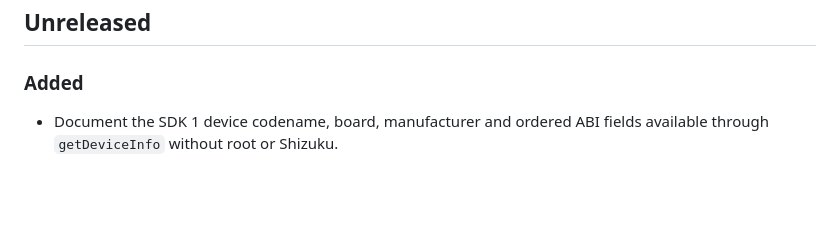
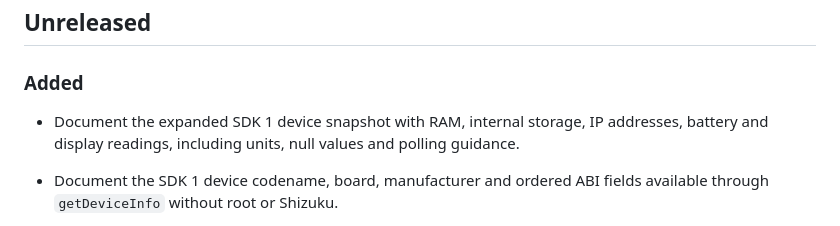
Before and after one commit to jxlarrea/kiosk-satellite-plugin-hello-world, a Markdown page: CHANGELOG.md, the part around the change. GitHub-like rendering; blank space fills up the shorter version.

```diff
--- a/CHANGELOG.md
+++ b/CHANGELOG.md
@@ -3,6 +3,8 @@
 ## Unreleased
 
 ### Added
+
+- Document the expanded SDK 1 device snapshot with RAM, internal storage, IP addresses, battery and display readings, including units, null values and polling guidance.
 
 - Document the SDK 1 device codename, board, manufacturer and ordered ABI fields available through `getDeviceInfo` without root or Shizuku.
 
```
Also changed, not shown: docs/ks-api.md (+21 -1 lines).
